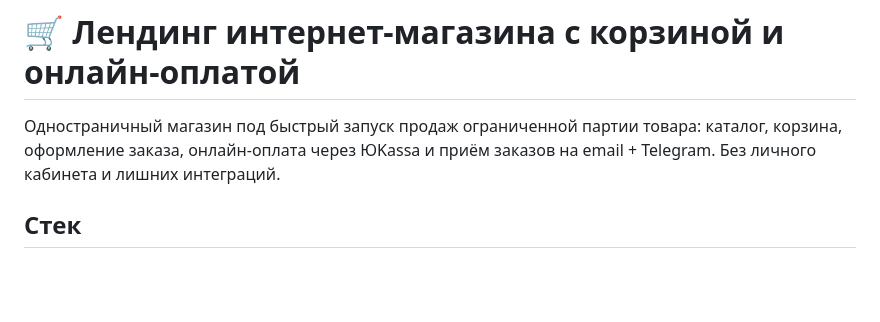
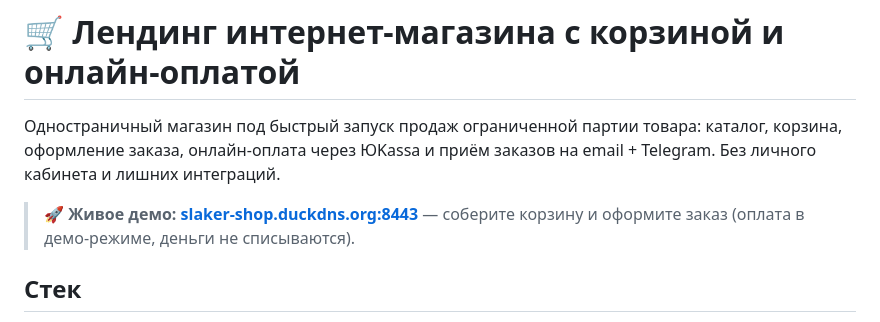
Before and after one commit to slakertop1/food-shop-landing, a Markdown page: README.md, the part around the change. Drawn GitHub-style; blank space fills up the shorter version.

Commit message:
README: ссылка на живое демо

```diff
--- a/README.md
+++ b/README.md
@@ -3,6 +3,9 @@
 Одностраничный магазин под быстрый запуск продаж ограниченной партии товара:
 каталог, корзина, оформление заказа, онлайн-оплата через ЮKassa и приём заказов
 на email + Telegram. Без личного кабинета и лишних интеграций.
+
+> **🚀 Живое демо: [slaker-shop.duckdns.org:8443](https://slaker-shop.duckdns.org:8443/)** —
+> соберите корзину и оформите заказ (оплата в демо-режиме, деньги не списываются).
 
 ## Стек
 
```
